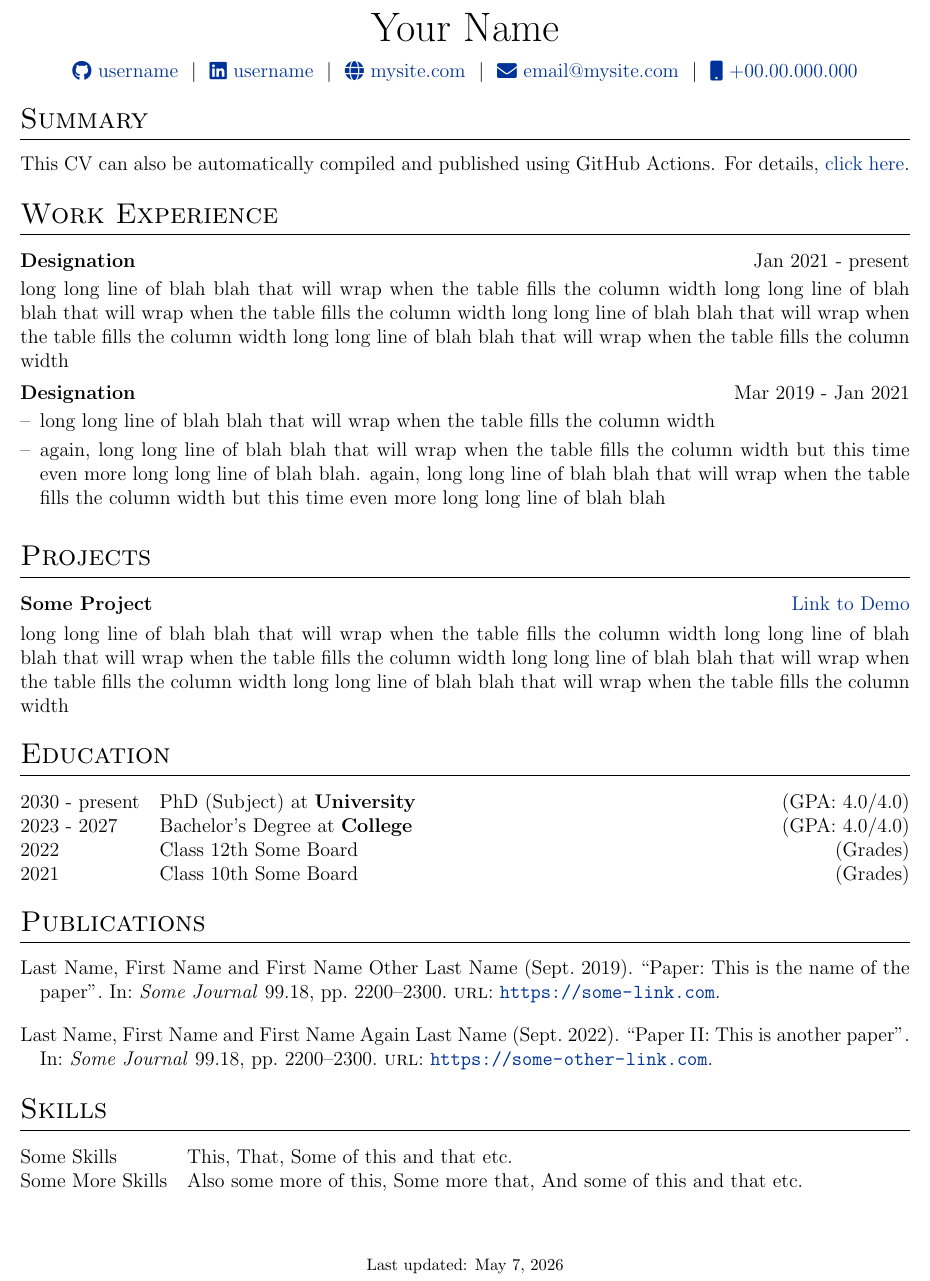
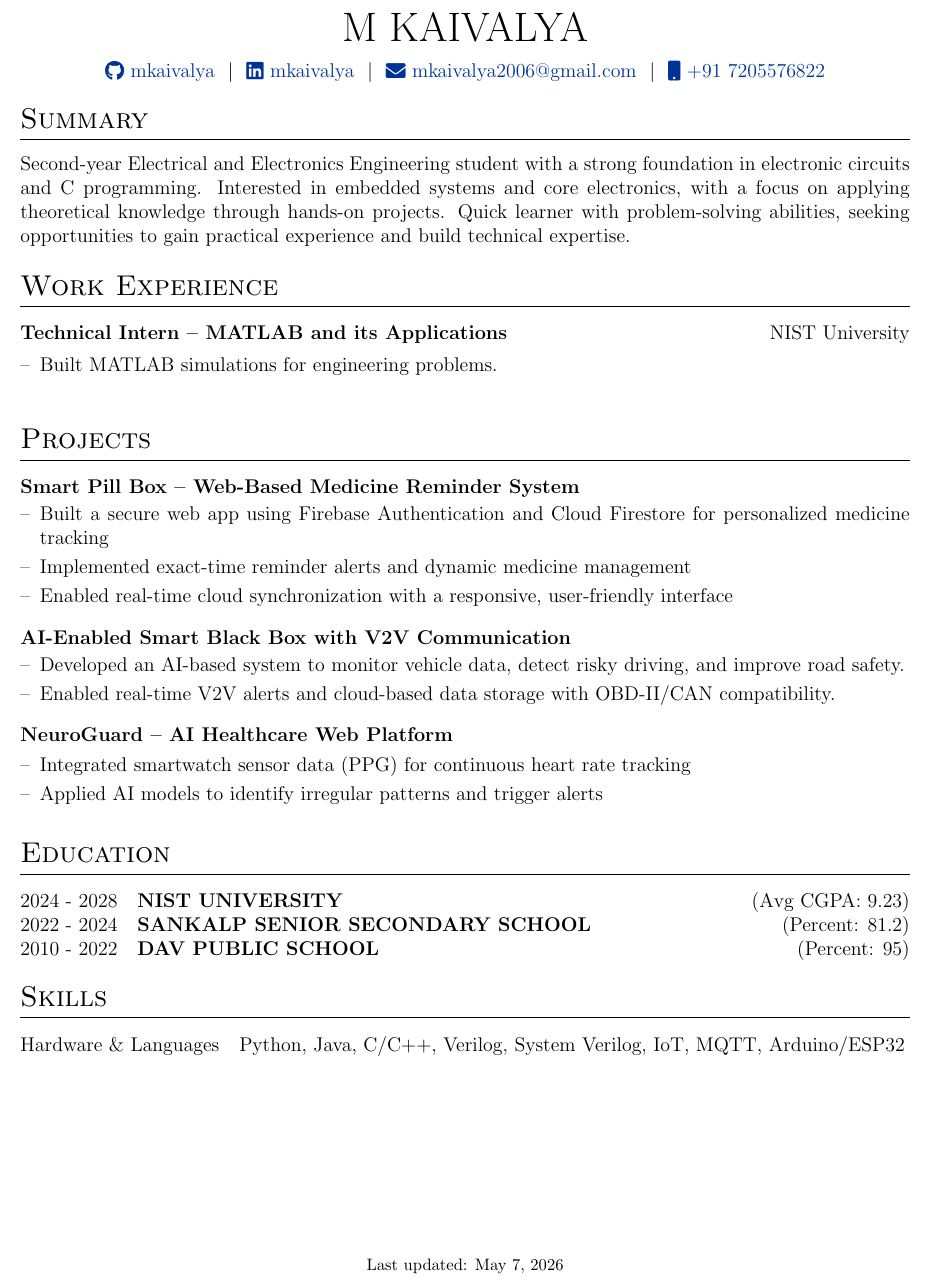
Before and after one commit to prasidhi55/kaivalya.cv, a LaTeX CV (cv.tex): part of the page, cut at the place of the change. Compiled offline with pdfLaTeX.

Commit message:
feat: update CV with personal details, professional summary, internships, projects, and education history

```diff
--- a/cv.tex
+++ b/cv.tex
@@ -142,12 +142,11 @@
 % \end{tabularx}
 
 \begin{tabularx}{\linewidth}{@{} C @{}}
-\Huge{Your Name} \\[7.5pt]
-\href{https://github.com/username}{\raisebox{-0.05\height}\faGithub\ username} \ $|$ \
-\href{https://linkedin.com/in/username}{\raisebox{-0.05\height}\faLinkedin\ username} \ $|$ \
-\href{https://mysite.com}{\raisebox{-0.05\height}\faGlobe \ mysite.com} \ $|$ \
-\href{mailto:email@mysite.com}{\raisebox{-0.05\height}\faEnvelope \ email@mysite.com} \ $|$ \
-\href{tel:+000000000000}{\raisebox{-0.05\height}\faMobile \ +00.00.000.000} \\
+\Huge{M KAIVALYA} \\[7.5pt]
+\href{https://github.com/mkaivalya}{\raisebox{-0.05\height}\faGithub\ mkaivalya} \ $|$ \
+\href{https://www.linkedin.com/in/m-kaivalya-68a292313}{\raisebox{-0.05\height}\faLinkedin\ mkaivalya} \ $|$ \
+\href{mailto:mkaivalya2006@gmail.com}{\raisebox{-0.05\height}\faEnvelope \ mkaivalya2006@gmail.com} \ $|$ \
+\href{tel:+917205576822}{\raisebox{-0.05\height}\faMobile \ +91 7205576822} \\
 \end{tabularx}
 
 %----------------------------------------------------------------------------------------
@@ -156,59 +155,54 @@
 
 %Interests/ Keywords/ Summary
 \section{Summary}
-This CV can also be automatically compiled and published using GitHub Actions. For details, \href{https://github.com/jitinnair1/autoCV}{click here}.
+Second-year Electrical and Electronics Engineering student with a strong foundation in electronic circuits and C programming. Interested in embedded systems and core electronics, with a focus on applying theoretical knowledge through hands-on projects. Quick learner with problem-solving abilities, seeking opportunities to gain practical experience and build technical expertise.
 
 %Experience
 \section{Work Experience}
 
-\begin{jobshort}{Designation}{Jan 2021 - present}
-long long line of blah blah that will wrap when the table fills the column width long long line of blah blah that will wrap when the table fills the column width long long line of blah blah that will wrap when the table fills the column width long long line of blah blah that will wrap when the table fills the column width
-\end{jobshort}
-
-
-\begin{joblong}{Designation}{Mar 2019 - Jan 2021}
-\item long long line of blah blah that will wrap when the table fills the column width
-\item again, long long line of blah blah that will wrap when the table fills the column width but this time even more long long line of blah blah. again, long long line of blah blah that will wrap when the table fills the column width but this time even more long long line of blah blah
+\begin{joblong}{Technical Intern – MATLAB and its Applications}{NIST University}
+\item Built MATLAB simulations for engineering problems.
 \end{joblong}
 
 %Projects
 \section{Projects}
 
-\begin{tabularx}{\linewidth}{ @{}l r@{} }
-\textbf{Some Project} & \hfill \href{https://some-link.com}{Link to Demo} \\[3.75pt]
-\multicolumn{2}{@{}X@{}}{long long line of blah blah that will wrap when the table fills the column width long long line of blah blah that will wrap when the table fills the column width long long line of blah blah that will wrap when the table fills the column width long long line of blah blah that will wrap when the table fills the column width}  \\
-\end{tabularx}
+\begin{joblong}{Smart Pill Box – Web-Based Medicine Reminder System}{}
+\item Built a secure web app using Firebase Authentication and Cloud Firestore for personalized medicine tracking
+\item Implemented exact-time reminder alerts and dynamic medicine management
+\item Enabled real-time cloud synchronization with a responsive, user-friendly interface
+\end{joblong}
+
+\begin{joblong}{AI-Enabled Smart Black Box with V2V Communication}{}
+\item Developed an AI-based system to monitor vehicle data, detect risky driving, and improve road safety.
+\item Enabled real-time V2V alerts and cloud-based data storage with OBD-II/CAN compatibility.
+\end{joblong}
+
+\begin{joblong}{NeuroGuard – AI Healthcare Web Platform}{}
+\item Integrated smartwatch sensor data (PPG) for continuous heart rate tracking
+\item Applied AI models to identify irregular patterns and trigger alerts
+\end{joblong}
 
 %----------------------------------------------------------------------------------------
 %	EDUCATION
 %----------------------------------------------------------------------------------------
 \section{Education}
 \begin{tabularx}{\linewidth}{@{}l X@{}}
-2030 - present & PhD (Subject) at \textbf{University} \hfill \normalsize (GPA: 4.0/4.0) \\
+2024 - 2028 & \textbf{NIST UNIVERSITY} \hfill \normalsize (Avg CGPA: 9.23) \\
 
-2023 - 2027 & Bachelor's Degree at \textbf{College} \hfill (GPA: 4.0/4.0) \\
+2022 - 2024 & \textbf{SANKALP SENIOR SECONDARY SCHOOL} \hfill (Percent: 81.2) \\
 
-2022 & Class 12th Some Board \hfill  (Grades) \\
-
-2021 & Class 10th Some Board \hfill  (Grades) \\
+2010 - 2022 & \textbf{DAV PUBLIC SCHOOL} \hfill  (Percent: 95) \\
 \end{tabularx}
 
-%----------------------------------------------------------------------------------------
-%	PUBLICATIONS
-%----------------------------------------------------------------------------------------
-\section{Publications}
-\begin{refsection}[citations.bib]
-\nocite{*}
-\printbibliography[heading=none]
-\end{refsection}
+
 
 %----------------------------------------------------------------------------------------
 %	SKILLS
 %----------------------------------------------------------------------------------------
 \section{Skills}
 \begin{tabularx}{\linewidth}{@{}l X@{}}
-Some Skills &  \normalsize{This, That, Some of this and that etc.}\\
-Some More Skills  &  \normalsize{Also some more of this, Some more that, And some of this and that etc.}\\
+Hardware \& Languages &  \normalsize{Python, Java, C/C++, Verilog, System Verilog, IoT, MQTT, Arduino/ESP32}\\
 \end{tabularx}
 
 \vfill
```
